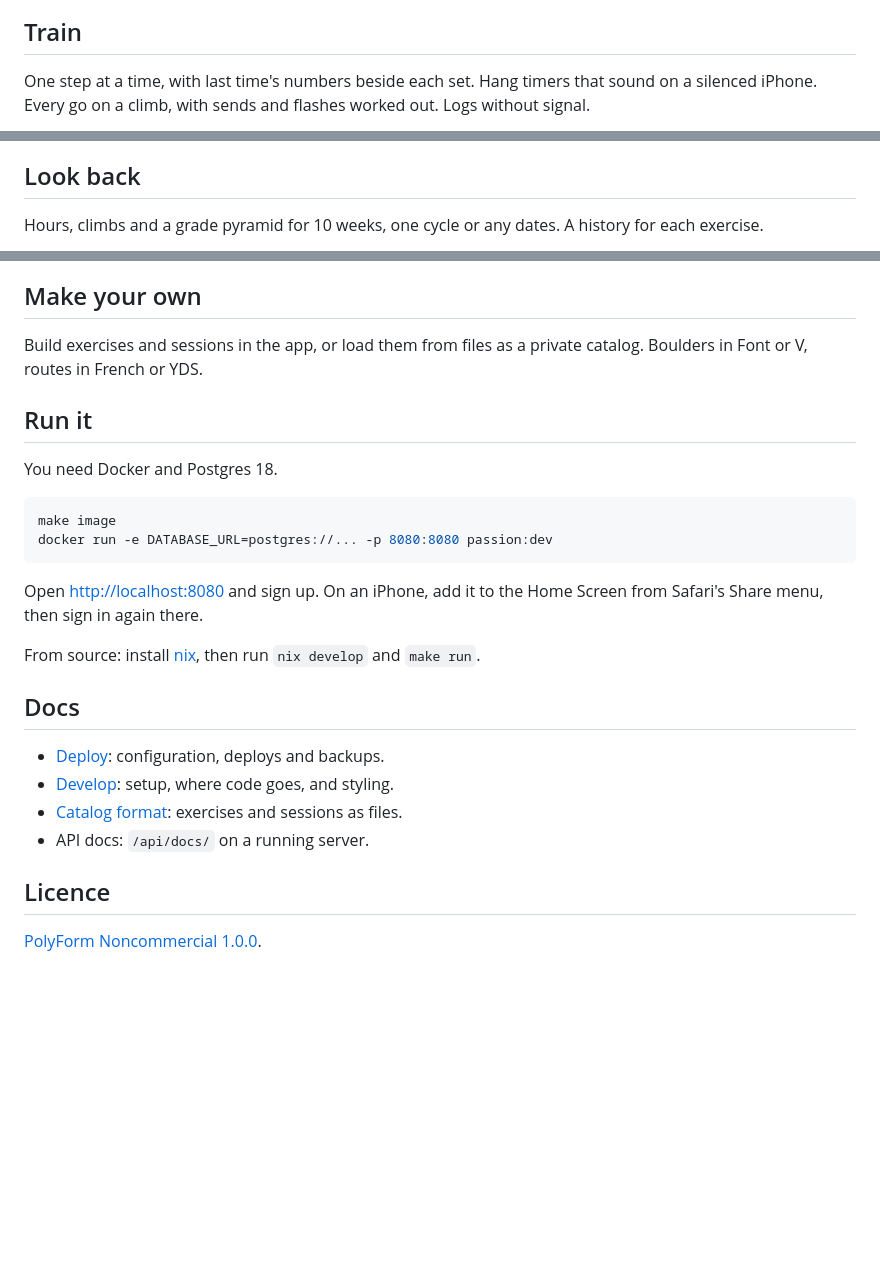
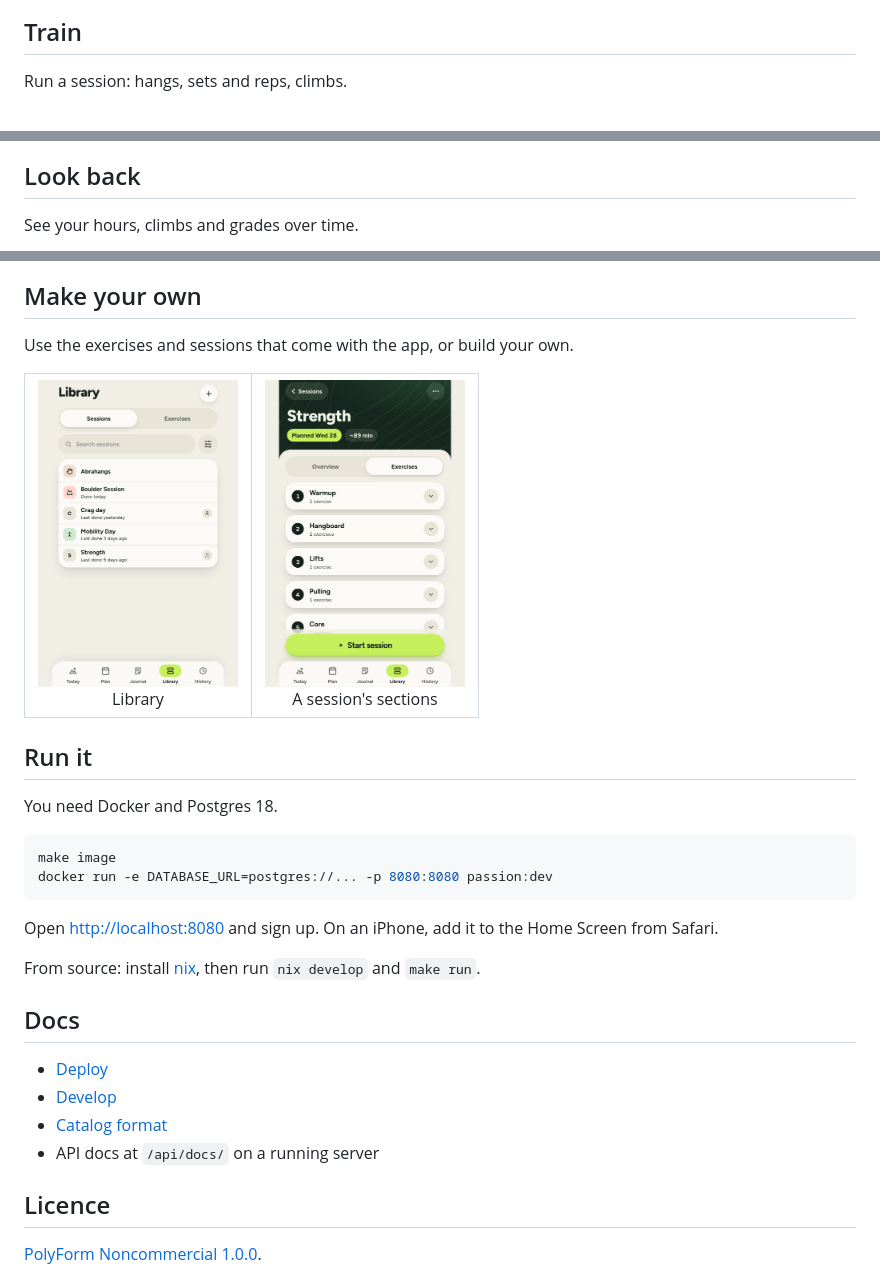
Before and after one commit to awalvie/passion, a Markdown page: readme.md, 3 parts joined by grey strips. Drawn GitHub-style; pictures changed too: docs/screenshots/phone-library.png (added), docs/screenshots/phone-template.png (added); blank space fills up the shorter version.

Commit message:
docs: rewrite the readme around captioned screenshots
Co-Authored-By: Claude Opus 5.5 <noreply@anthropic.com>

````diff
--- a/readme.md
+++ b/readme.md
@@ -23,6 +24,5 @@ Cycles of sessions that repeat each week. A missed day stays on the calendar.
 
 ## Train
 
-One step at a time, with last time's numbers beside each set. Hang timers that sound on a
-silenced iPhone. Every go on a climb, with sends and flashes worked out. Logs without signal.
+Run a session: hangs, sets and reps, climbs.
 
@@ -34,6 +37,5 @@ silenced iPhone. Every go on a climb, with sends and flashes worked out. Logs wi
 
 ## Look back
 
-Hours, climbs and a grade pyramid for 10 weeks, one cycle or any dates. A history for each
-exercise.
+See your hours, climbs and grades over time.
 
@@ -56,8 +61,14 @@ Notes on your climbing. A pinned note shows on Today and at the start of each se
 
 ## Make your own
 
-Build exercises and sessions in the app, or load them from files as a private catalog.
-Boulders in Font or V, routes in French or YDS.
+Use the exercises and sessions that come with the app, or build your own.
+
+<table>
+  <tr>
+    <td align="center"><img src="docs/screenshots/phone-library.png" alt="The library of sessions" width="200"><br>Library</td>
+    <td align="center"><img src="docs/screenshots/phone-template.png" alt="The sections of a session" width="200"><br>A session's sections</td>
+  </tr>
+</table>
 
 ## Run it
 
@@ -68,17 +79,16 @@ make image
 docker run -e DATABASE_URL=postgres://... -p 8080:8080 passion:dev
 ```
 
-Open <http://localhost:8080> and sign up. On an iPhone, add it to the Home Screen from
-Safari's Share menu, then sign in again there.
+Open <http://localhost:8080> and sign up. On an iPhone, add it to the Home Screen from Safari.
 
 From source: install [nix](https://nixos.org), then run `nix develop` and `make run`.
 
 ## Docs
 
-- [Deploy](docs/DEPLOY.md): configuration, deploys and backups.
-- [Develop](docs/DEVELOPMENT.md): setup, where code goes, and styling.
-- [Catalog format](docs/CATALOG_FORMAT.md): exercises and sessions as files.
-- API docs: `/api/docs/` on a running server.
+- [Deploy](docs/DEPLOY.md)
+- [Develop](docs/DEVELOPMENT.md)
+- [Catalog format](docs/CATALOG_FORMAT.md)
+- API docs at `/api/docs/` on a running server
 
 ## Licence
 
````
Also changed, not shown: other parts of readme.md (+32 -25 lines), docs/screenshots/phone-cycle.png, docs/screenshots/phone-pinned.png (added), docs/screenshots/phone-session.png, docs/screenshots/phone-sets.png (added).
